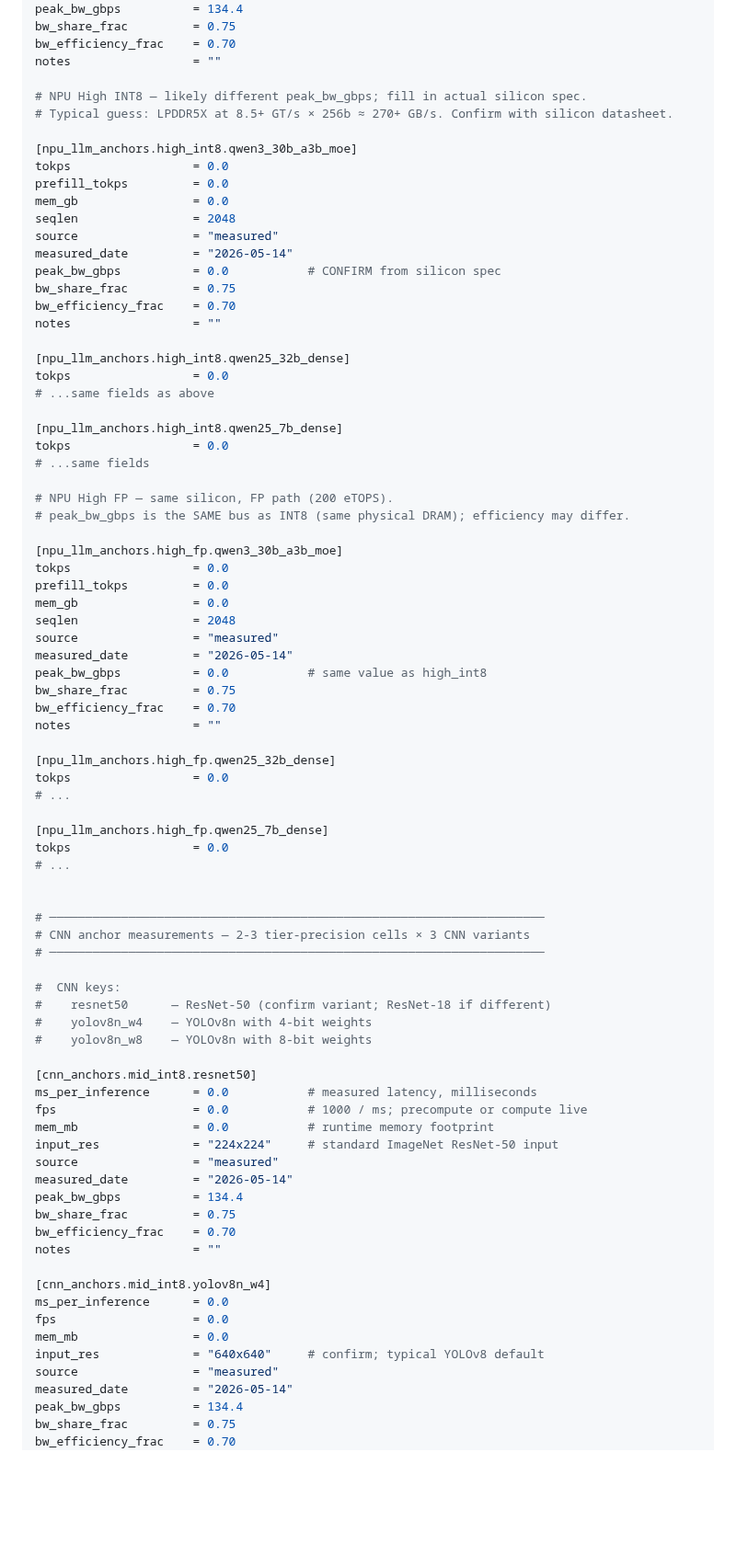
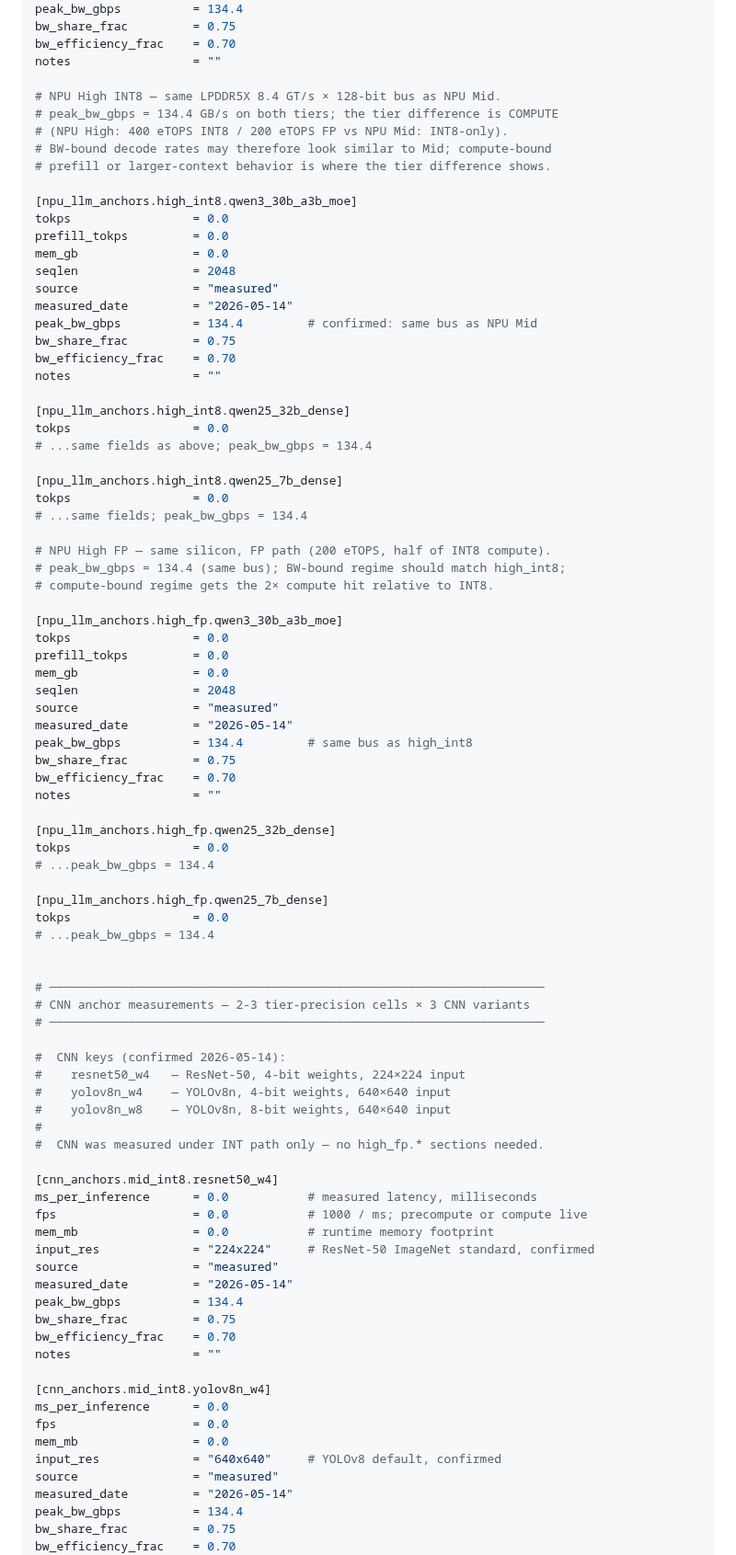
Before and after one commit to kylefoxaustin/personal-ai-framework, a Markdown page: docs/private_anchor_secrets_spec.md, the part around one of its changes. Shown at 92% size. GitHub-like rendering; blank space fills up the shorter version.

Commit message:
private-anchor secrets spec: schema-blocking questions resolved
Kyle answered all 4 outstanding clarifications:

- NPU High peak_bw_gbps = 134.4 GB/s (same LPDDR5X 8.4 GT/s × 128-bit bus
  as NPU Mid). Tier difference is compute-only (High has 400 eTOPS INT8 /
  200 eTOPS FP vs Mid's INT8-only). BW-bound regime should look similar
  across tiers; compute-bound regime differentiates.
- ResNet: ResNet-50 at 224×224 with 4-bit weights. Schema key now
  `resnet50_w4` (was just `resnet50` — the _w4 suffix matches the
  yolov8n_w4/yolov8n_w8 convention).
- YOLOv8n input res: 640×640 confirmed.
- CNN was measured INT-only on NPU High — `cnn_anchors.high_fp.*`
  sections dropped from the schema.

Final shape locked: 9 LLM cells (3 tier-precision × 3 models) + 6 CNN
cells (2 tier-precision × 3 CNN variants).

Spec ready for [pai-sizer] vendoring.

```diff
--- a/docs/private_anchor_secrets_spec.md
+++ b/docs/private_anchor_secrets_spec.md
@@ -75,8 +75,11 @@ bw_share_frac         = 0.75
 bw_efficiency_frac    = 0.70
 notes                 = ""
 
-# NPU High INT8 — likely different peak_bw_gbps; fill in actual silicon spec.
-# Typical guess: LPDDR5X at 8.5+ GT/s × 256b ≈ 270+ GB/s. Confirm with silicon datasheet.
+# NPU High INT8 — same LPDDR5X 8.4 GT/s × 128-bit bus as NPU Mid.
+# peak_bw_gbps = 134.4 GB/s on both tiers; the tier difference is COMPUTE
+# (NPU High: 400 eTOPS INT8 / 200 eTOPS FP vs NPU Mid: INT8-only).
+# BW-bound decode rates may therefore look similar to Mid; compute-bound
+# prefill or larger-context behavior is where the tier difference shows.
 
 [npu_llm_anchors.high_int8.qwen3_30b_a3b_moe]
 tokps                 = 0.0
@@ -85,21 +88,22 @@ mem_gb                = 0.0
 seqlen                = 2048
 source                = "measured"
 measured_date         = "2026-05-14"
-peak_bw_gbps          = 0.0           # CONFIRM from silicon spec
+peak_bw_gbps          = 134.4         # confirmed: same bus as NPU Mid
 bw_share_frac         = 0.75
 bw_efficiency_frac    = 0.70
 notes                 = ""
 
 [npu_llm_anchors.high_int8.qwen25_32b_dense]
 tokps                 = 0.0
-# ...same fields as above
+# ...same fields as above; peak_bw_gbps = 134.4
 
 [npu_llm_anchors.high_int8.qwen25_7b_dense]
 tokps                 = 0.0
-# ...same fields
+# ...same fields; peak_bw_gbps = 134.4
 
-# NPU High FP — same silicon, FP path (200 eTOPS).
-# peak_bw_gbps is the SAME bus as INT8 (same physical DRAM); efficiency may differ.
+# NPU High FP — same silicon, FP path (200 eTOPS, half of INT8 compute).
+# peak_bw_gbps = 134.4 (same bus); BW-bound regime should match high_int8;
+# compute-bound regime gets the 2× compute hit relative to INT8.
 
 [npu_llm_anchors.high_fp.qwen3_30b_a3b_moe]
 tokps                 = 0.0
@@ -108,34 +112,36 @@ mem_gb                = 0.0
 seqlen                = 2048
 source                = "measured"
 measured_date         = "2026-05-14"
-peak_bw_gbps          = 0.0           # same value as high_int8
+peak_bw_gbps          = 134.4         # same bus as high_int8
 bw_share_frac         = 0.75
 bw_efficiency_frac    = 0.70
 notes                 = ""
 
 [npu_llm_anchors.high_fp.qwen25_32b_dense]
 tokps                 = 0.0
-# ...
+# ...peak_bw_gbps = 134.4
 
 [npu_llm_anchors.high_fp.qwen25_7b_dense]
 tokps                 = 0.0
-# ...
+# ...peak_bw_gbps = 134.4
 
 
 # ─────────────────────────────────────────────────────────────────────
 # CNN anchor measurements — 2-3 tier-precision cells × 3 CNN variants
 # ─────────────────────────────────────────────────────────────────────
 
-#  CNN keys:
-#    resnet50      — ResNet-50 (confirm variant; ResNet-18 if different)
-#    yolov8n_w4    — YOLOv8n with 4-bit weights
-#    yolov8n_w8    — YOLOv8n with 8-bit weights
+#  CNN keys (confirmed 2026-05-14):
+#    resnet50_w4   — ResNet-50, 4-bit weights, 224×224 input
+#    yolov8n_w4    — YOLOv8n, 4-bit weights, 640×640 input
+#    yolov8n_w8    — YOLOv8n, 8-bit weights, 640×640 input
+#
+#  CNN was measured under INT path only — no high_fp.* sections needed.
 
-[cnn_anchors.mid_int8.resnet50]
+[cnn_anchors.mid_int8.resnet50_w4]
 ms_per_inference      = 0.0           # measured latency, milliseconds
 fps                   = 0.0           # 1000 / ms; precompute or compute live
 mem_mb                = 0.0           # runtime memory footprint
-input_res             = "224x224"     # standard ImageNet ResNet-50 input
+input_res             = "224x224"     # ResNet-50 ImageNet standard, confirmed
 source                = "measured"
 measured_date         = "2026-05-14"
 peak_bw_gbps          = 134.4
@@ -147,7 +153,7 @@ notes                 = ""
 ms_per_inference      = 0.0
 fps                   = 0.0
 mem_mb                = 0.0
-input_res             = "640x640"     # confirm; typical YOLOv8 default
+input_res             = "640x640"     # YOLOv8 default, confirmed
 source                = "measured"
 measured_date         = "2026-05-14"
 peak_bw_gbps          = 134.4
```
Also changed, not shown: other parts of docs/private_anchor_secrets_spec.md (+16 -12 lines).
